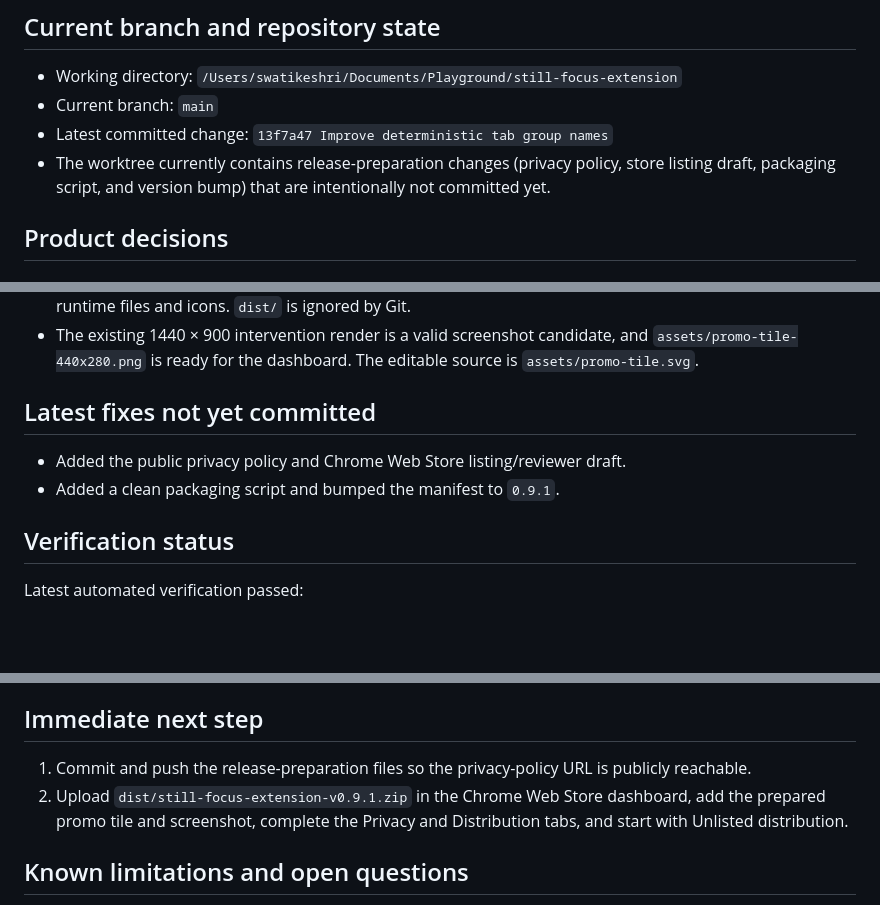
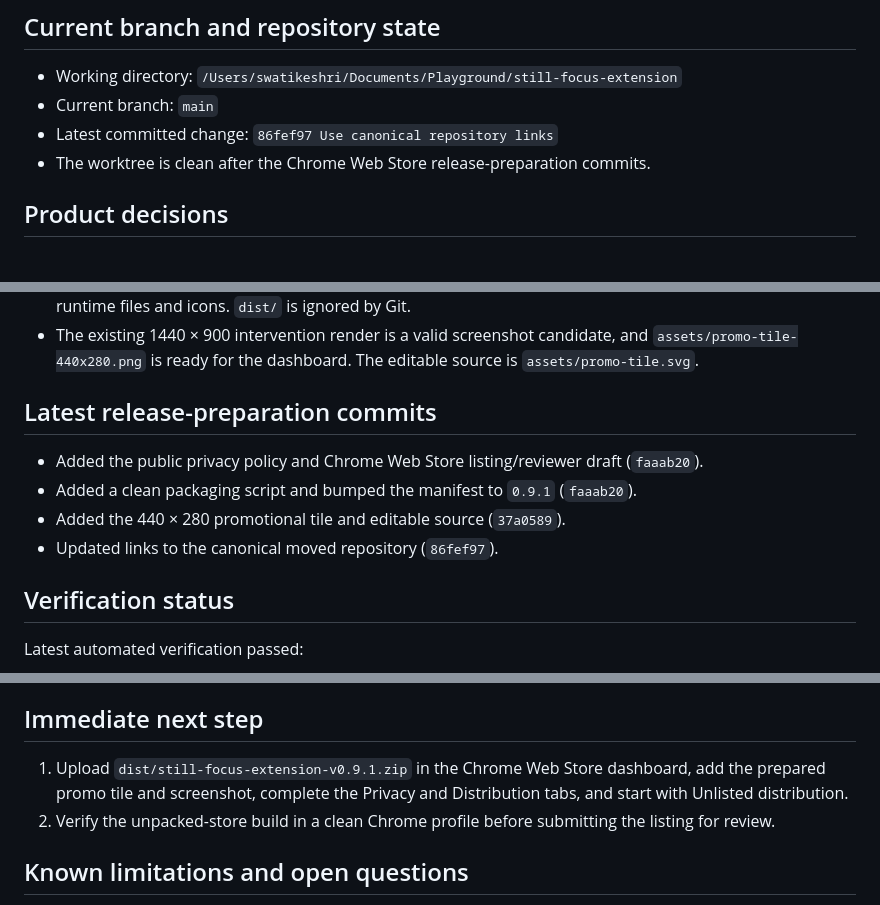
Before and after one commit to ashishsahu89/Still-Extension, a Markdown page: PROJECT_STATE.md, 3 parts joined by grey strips. Drawn GitHub-style; blank space fills up the shorter version.

Commit message:
Update release handoff status

```diff
--- a/PROJECT_STATE.md
+++ b/PROJECT_STATE.md
@@ -23,8 +23,8 @@ User experience is paramount. Still should feel calm, clear, private, and useful
 
 - Working directory: `/Users/swatikeshri/Documents/Playground/still-focus-extension`
 - Current branch: `main`
-- Latest committed change: `13f7a47 Improve deterministic tab group names`
-- The worktree currently contains release-preparation changes (privacy policy, store listing draft, packaging script, and version bump) that are intentionally not committed yet.
+- Latest committed change: `86fef97 Use canonical repository links`
+- The worktree is clean after the Chrome Web Store release-preparation commits.
 
 ## Product decisions
 
@@ -138,10 +138,12 @@ User experience is paramount. Still should feel calm, clear, private, and useful
 - `npm run package:extension` creates a clean `dist/still-focus-extension-v<version>.zip` containing only runtime files and icons. `dist/` is ignored by Git.
 - The existing 1440 × 900 intervention render is a valid screenshot candidate, and `assets/promo-tile-440x280.png` is ready for the dashboard. The editable source is `assets/promo-tile.svg`.
 
-## Latest fixes not yet committed
+## Latest release-preparation commits
 
-- Added the public privacy policy and Chrome Web Store listing/reviewer draft.
-- Added a clean packaging script and bumped the manifest to `0.9.1`.
+- Added the public privacy policy and Chrome Web Store listing/reviewer draft (`faaab20`).
+- Added a clean packaging script and bumped the manifest to `0.9.1` (`faaab20`).
+- Added the 440 × 280 promotional tile and editable source (`37a0589`).
+- Updated links to the canonical moved repository (`86fef97`).
 
 ## Verification status
 
@@ -169,8 +171,8 @@ Run `npm run test:all` after meaningful feature or behavior changes. If the Play
 
 ## Immediate next step
 
-1. Commit and push the release-preparation files so the privacy-policy URL is publicly reachable.
-2. Upload `dist/still-focus-extension-v0.9.1.zip` in the Chrome Web Store dashboard, add the prepared promo tile and screenshot, complete the Privacy and Distribution tabs, and start with Unlisted distribution.
+1. Upload `dist/still-focus-extension-v0.9.1.zip` in the Chrome Web Store dashboard, add the prepared promo tile and screenshot, complete the Privacy and Distribution tabs, and start with Unlisted distribution.
+2. Verify the unpacked-store build in a clean Chrome profile before submitting the listing for review.
 
 ## Known limitations and open questions
 
```
